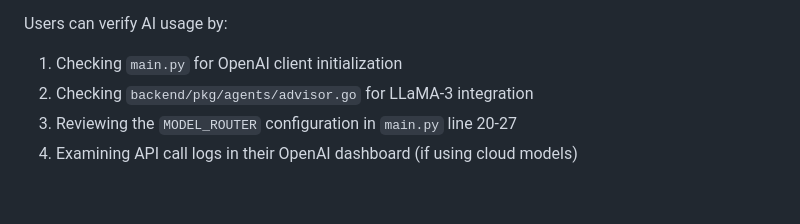
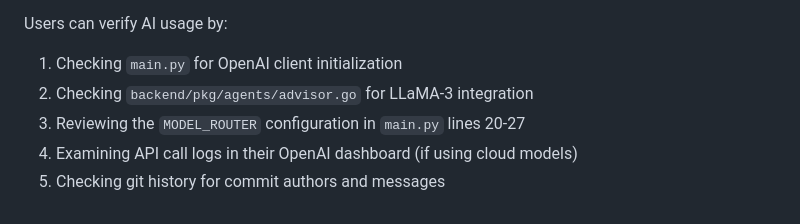
Before and after one commit to aryawadhwa/Dike, a Markdown page: README.md, the part around one of its changes. Rendered like a GitHub page.

```diff
--- a/README.md
+++ b/README.md
@@ -300,5 +320,6 @@ The production system calls external AI APIs:
 Users can verify AI usage by:
 1. Checking `main.py` for OpenAI client initialization
 2. Checking `backend/pkg/agents/advisor.go` for LLaMA-3 integration
-3. Reviewing the `MODEL_ROUTER` configuration in `main.py` line 20-27
+3. Reviewing the `MODEL_ROUTER` configuration in `main.py` lines 20-27
 4. Examining API call logs in their OpenAI dashboard (if using cloud models)
+5. Checking git history for commit authors and messages
```
Also changed, not shown: other parts of README.md (+29 -9 lines).
